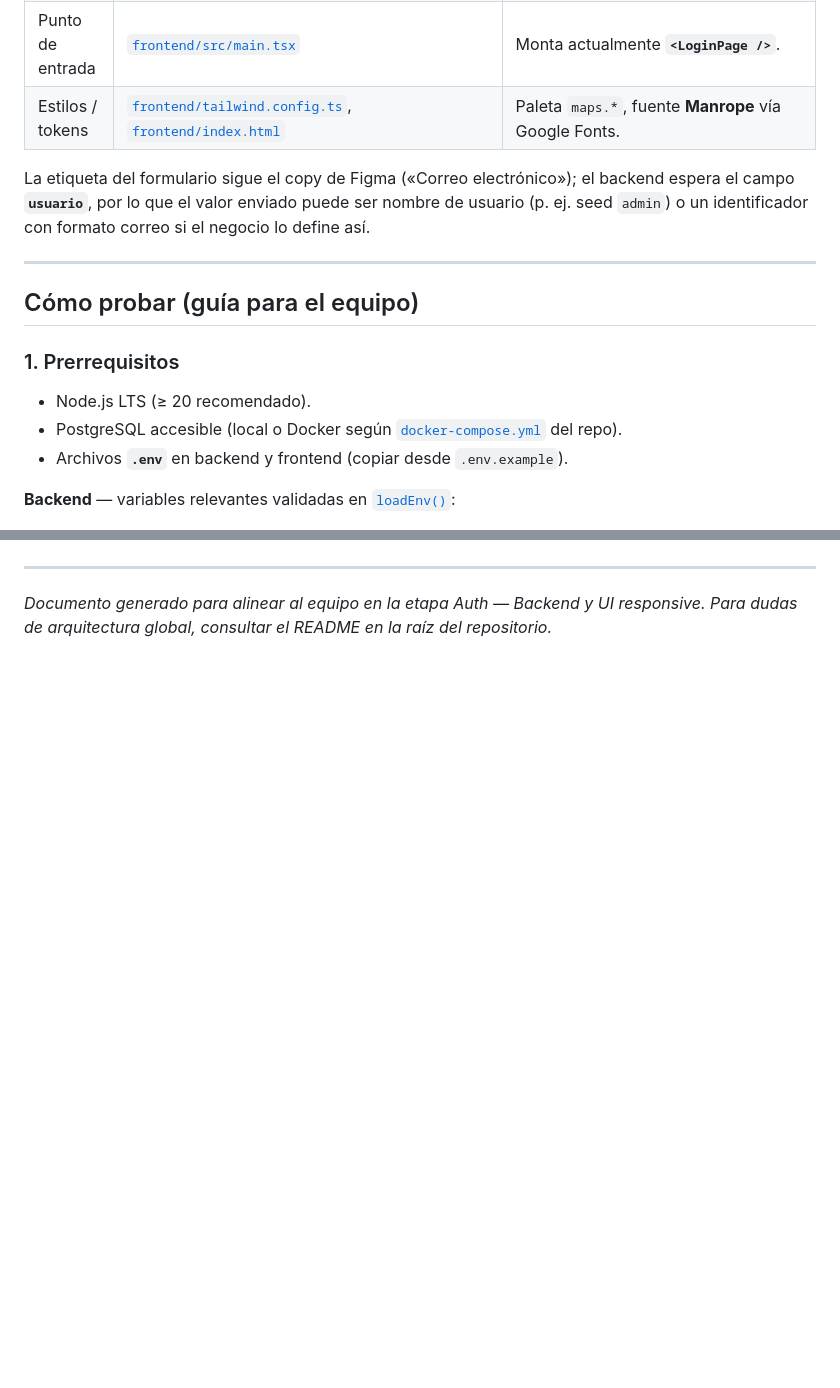
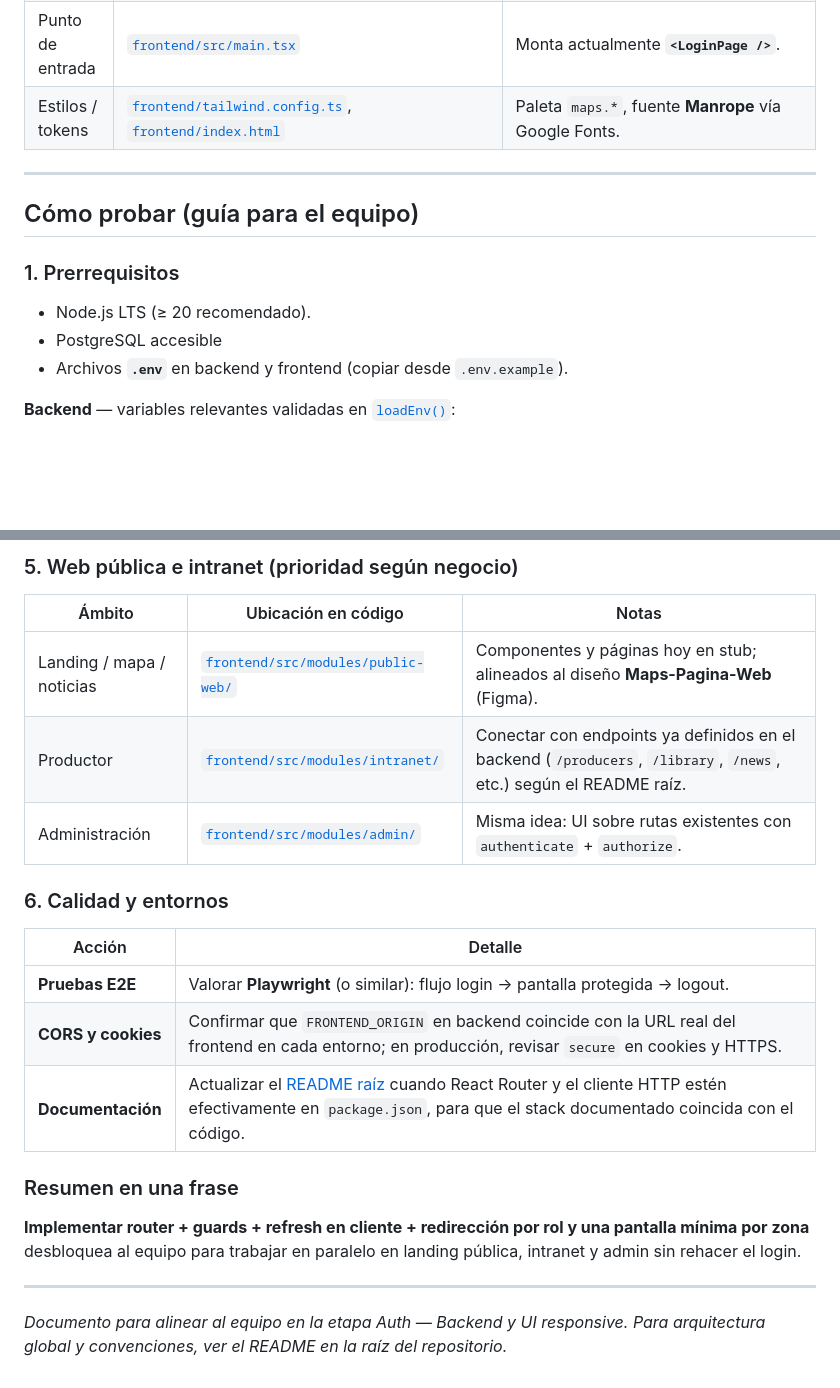
Before and after one commit to Kondor-Corporate/MAPS-Landingpage, a Markdown page: docs/README.md, 2 parts joined by grey strips. Drawn GitHub-style; blank space fills up the shorter version.

```diff
--- a/docs/README.md
+++ b/docs/README.md
@@ -80,7 +80,6 @@ Definidas en [`backend/src/api/v1/routes/auth.routes.ts`](../backend/src/api/v1/
 | Punto de entrada | [`frontend/src/main.tsx`](../frontend/src/main.tsx) | Monta actualmente **`<LoginPage />`**. |
 | Estilos / tokens | [`frontend/tailwind.config.ts`](../frontend/tailwind.config.ts), [`frontend/index.html`](../frontend/index.html) | Paleta `maps.*`, fuente **Manrope** vía Google Fonts. |
 
-La etiqueta del formulario sigue el copy de Figma («Correo electrónico»); el backend espera el campo **`usuario`**, por lo que el valor enviado puede ser nombre de usuario (p. ej. seed `admin`) o un identificador con formato correo si el negocio lo define así.
 
 ---
 
@@ -89,7 +88,7 @@ La etiqueta del formulario sigue el copy de Figma («Correo electrónico»); el
 ### 1. Prerrequisitos
 
 - Node.js LTS (≥ 20 recomendado).
-- PostgreSQL accesible (local o Docker según [`docker-compose.yml`](../docker-compose.yml) del repo).
+- PostgreSQL accesible
 - Archivos **`.env`** en backend y frontend (copiar desde `.env.example`).
 
 **Backend** — variables relevantes validadas en [`loadEnv()`](../backend/src/config/env.ts):
@@ -236,4 +269,23 @@ MAPS-Landingpage/
+### 5. Web pública e intranet (prioridad según negocio)
+
+| Ámbito | Ubicación en código | Notas |
+|--------|---------------------|--------|
+| Landing / mapa / noticias | [`frontend/src/modules/public-web/`](../frontend/src/modules/public-web/) | Componentes y páginas hoy en stub; alineados al diseño **Maps-Pagina-Web** (Figma). |
+| Productor | [`frontend/src/modules/intranet/`](../frontend/src/modules/intranet/) | Conectar con endpoints ya definidos en el backend (`/producers`, `/library`, `/news`, etc.) según el README raíz. |
+| Administración | [`frontend/src/modules/admin/`](../frontend/src/modules/admin/) | Misma idea: UI sobre rutas existentes con `authenticate` + `authorize`. |
+
+### 6. Calidad y entornos
+
+| Acción | Detalle |
+|--------|---------|
+| **Pruebas E2E** | Valorar **Playwright** (o similar): flujo login → pantalla protegida → logout. |
+| **CORS y cookies** | Confirmar que `FRONTEND_ORIGIN` en backend coincide con la URL real del frontend en cada entorno; en producción, revisar `secure` en cookies y HTTPS. |
+| **Documentación** | Actualizar el [README raíz](../README.md) cuando React Router y el cliente HTTP estén efectivamente en `package.json`, para que el stack documentado coincida con el código. |
+
+### Resumen en una frase
+
+**Implementar router + guards + refresh en cliente + redirección por rol y una pantalla mínima por zona** desbloquea al equipo para trabajar en paralelo en landing pública, intranet y admin sin rehacer el login.
 
 ---
 
-*Documento generado para alinear al equipo en la etapa Auth — Backend y UI responsive. Para dudas de arquitectura global, consultar el README en la raíz del repositorio.*
+*Documento para alinear al equipo en la etapa Auth — Backend y UI responsive. Para arquitectura global y convenciones, ver el README en la raíz del repositorio.*
```
Also changed, not shown: other parts of docs/README.md (+38 -4 lines).
